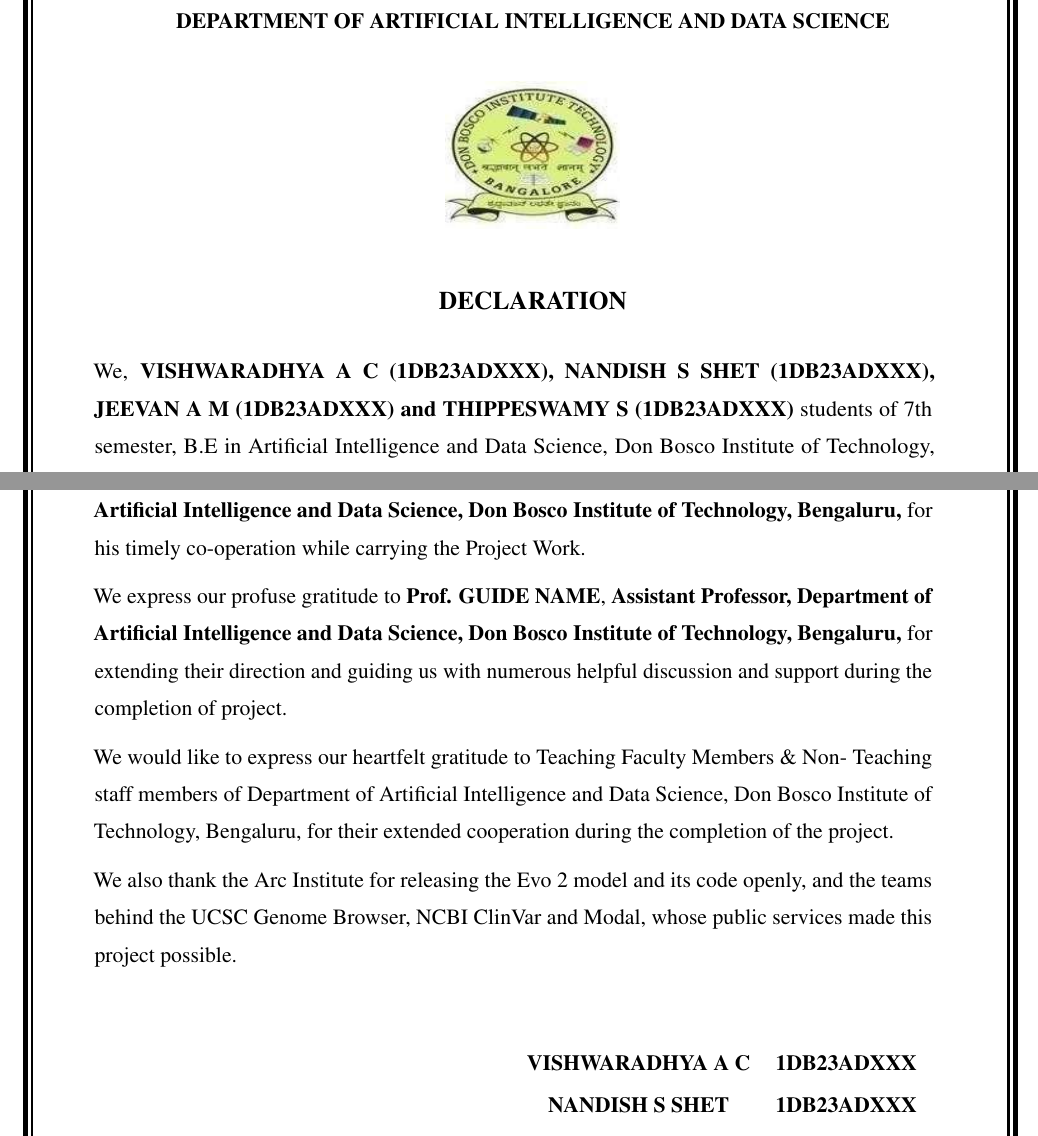
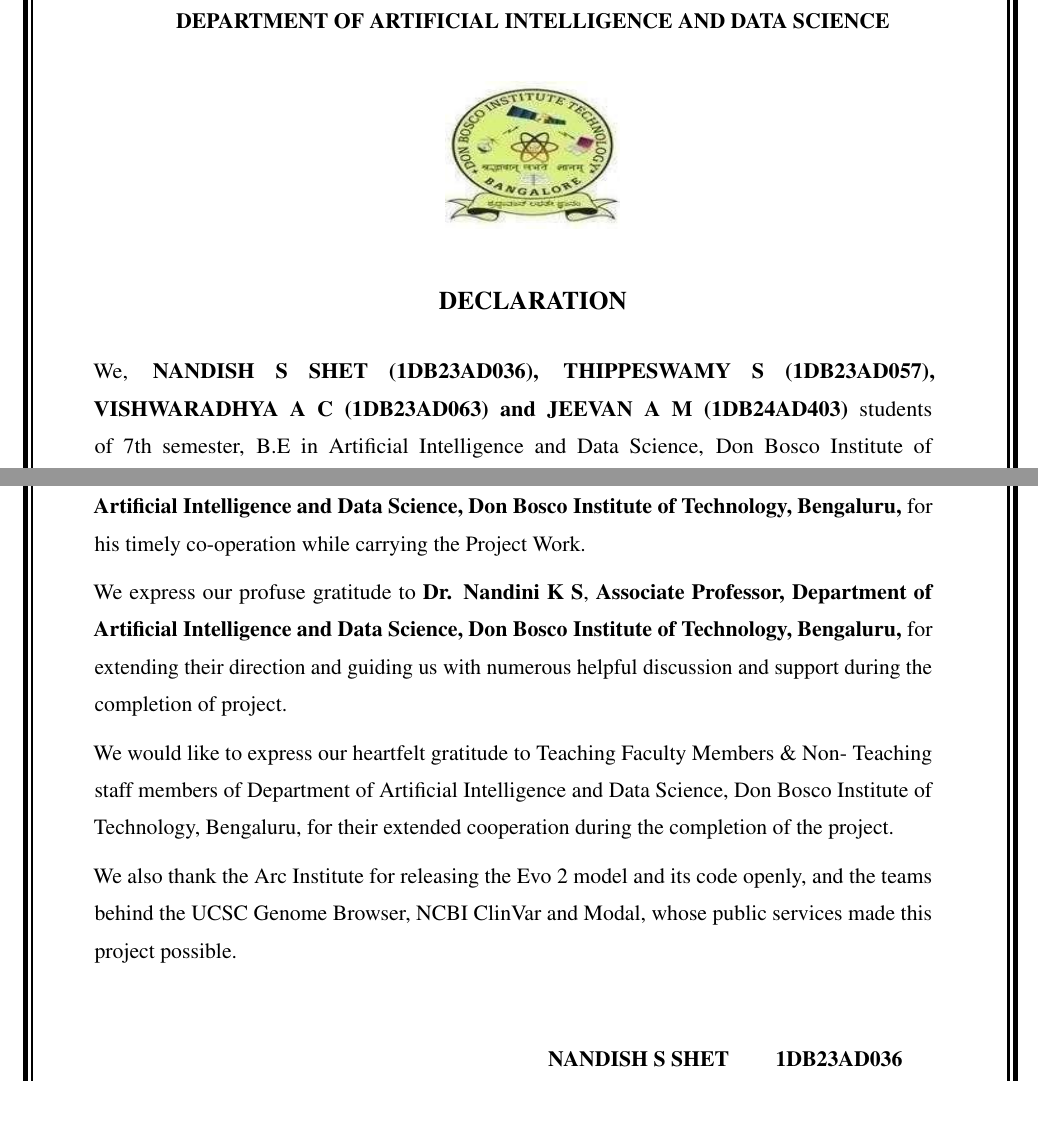
Before and after one commit to itsvishwaradhya/variant-analysis-evo2, a LaTeX document (report/main.tex): two parts of pages 3 and 4 of 72, joined at a grey line, cut so that both start at the same text, the shorter picture padded with empty space. Compiled offline with pdfLaTeX.

Commit message:
Fill in real student USNs and guide details from the Review II deck
Students: Nandish S Shet 1DB23AD036, Thippeswamy S 1DB23AD057,
Vishwaradhya A C 1DB23AD063, Jeevan A M 1DB24AD403.
Guide: Dr. Nandini K S, Associate Professor, Dept. of AI & DS, DBIT.

Co-Authored-By: Claude Sonnet 5.5 <noreply@anthropic.com>
Claude-Session: https://claude.ai/code/session_01CequjgGTrwCbt4VYbTqtVs

```diff
--- a/report/main.tex
+++ b/report/main.tex
@@ -4,12 +4,12 @@
 \input{figure_data}
 
 %% ---- project particulars (edit here; they are used on every front page) ----
-\newcommand{\NameA}{VISHWARADHYA A C}   \newcommand{\UsnA}{1DB23ADXXX}
-\newcommand{\NameB}{NANDISH S SHET}     \newcommand{\UsnB}{1DB23ADXXX}
-\newcommand{\NameC}{JEEVAN A M}         \newcommand{\UsnC}{1DB23ADXXX}
-\newcommand{\NameD}{THIPPESWAMY S}      \newcommand{\UsnD}{1DB23ADXXX}
-\newcommand{\GuideName}{Prof. GUIDE NAME}
-\newcommand{\GuideDesig}{Assistant Professor}
+\newcommand{\NameA}{NANDISH S SHET}     \newcommand{\UsnA}{1DB23AD036}
+\newcommand{\NameB}{THIPPESWAMY S}      \newcommand{\UsnB}{1DB23AD057}
+\newcommand{\NameC}{VISHWARADHYA A C}   \newcommand{\UsnC}{1DB23AD063}
+\newcommand{\NameD}{JEEVAN A M}         \newcommand{\UsnD}{1DB24AD403}
+\newcommand{\GuideName}{Dr. Nandini K S}
+\newcommand{\GuideDesig}{Associate Professor}
 
 \begin{document}
 \input{front}
```
Also changed, not shown: paper-ieee.tex (+1 -1 lines), paper-kscst.tex (+1 -1 lines), variant-analysis-ppt.tex (+1 -1 lines), paper-kscst.pdf, report/Final_Project_Report_Evo2Serve.pdf, variant-analysis-ppt.pdf, 1 other file.
